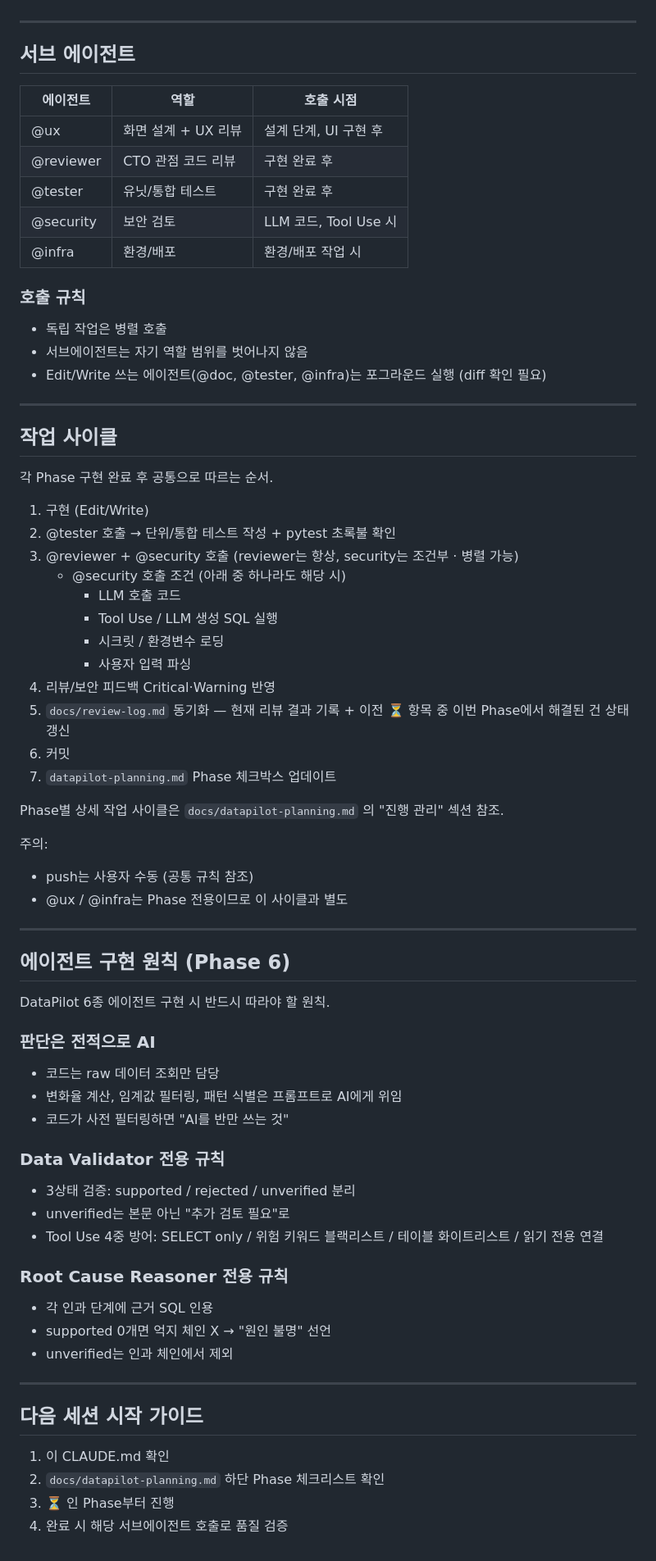
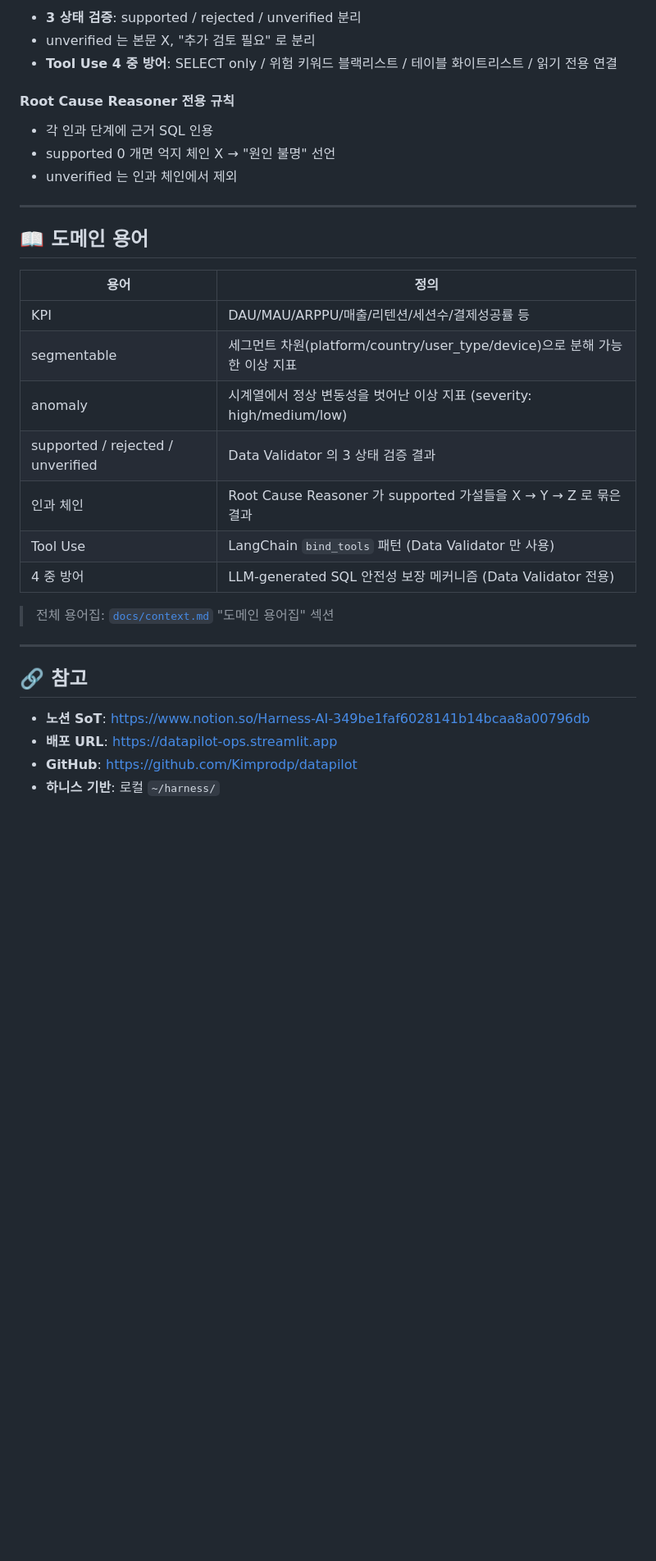
Before and after one commit to Kimprodp/datapilot, a Markdown page: CLAUDE.md, the part around one of its changes. Shown at 82% size. GitHub-like rendering; blank space fills up the shorter version.

```diff
--- a/CLAUDE.md
+++ b/CLAUDE.md
@@ -49,76 +144,34 @@ DataPilot은 게임 PM용 멀티 에이전트 KPI 진단 코파일럿이다.
+- **3 상태 검증**: supported / rejected / unverified 분리
+- unverified 는 본문 X, "추가 검토 필요" 로 분리
+- **Tool Use 4 중 방어**: SELECT only / 위험 키워드 블랙리스트 / 테이블 화이트리스트 / 읽기 전용 연결
+
+#### Root Cause Reasoner 전용 규칙
+
+- 각 인과 단계에 근거 SQL 인용
+- supported 0 개면 억지 체인 X → "원인 불명" 선언
+- unverified 는 인과 체인에서 제외
 
 ---
 
-## 서브 에이전트
+## 📖 도메인 용어
 
-| 에이전트 | 역할 | 호출 시점 |
-|---|---|---|
-| @ux | 화면 설계 + UX 리뷰 | 설계 단계, UI 구현 후 |
-| @reviewer | CTO 관점 코드 리뷰 | 구현 완료 후 |
-| @tester | 유닛/통합 테스트 | 구현 완료 후 |
-| @security | 보안 검토 | LLM 코드, Tool Use 시 |
-| @infra | 환경/배포 | 환경/배포 작업 시 |
+| 용어 | 정의 |
+|---|---|
+| KPI | DAU/MAU/ARPPU/매출/리텐션/세션수/결제성공률 등 |
+| segmentable | 세그먼트 차원(platform/country/user_type/device)으로 분해 가능한 이상 지표 |
+| anomaly | 시계열에서 정상 변동성을 벗어난 이상 지표 (severity: high/medium/low) |
+| supported / rejected / unverified | Data Validator 의 3 상태 검증 결과 |
+| 인과 체인 | Root Cause Reasoner 가 supported 가설들을 X → Y → Z 로 묶은 결과 |
+| Tool Use | LangChain `bind_tools` 패턴 (Data Validator 만 사용) |
+| 4 중 방어 | LLM-generated SQL 안전성 보장 메커니즘 (Data Validator 전용) |
 
-### 호출 규칙
-
-- 독립 작업은 병렬 호출
-- 서브에이전트는 자기 역할 범위를 벗어나지 않음
-- Edit/Write 쓰는 에이전트(@doc, @tester, @infra)는 포그라운드 실행 (diff 확인 필요)
+> 전체 용어집: [`docs/context.md`](docs/context.md) "도메인 용어집" 섹션
 
 ---
 
-## 작업 사이클
+## 🔗 참고
 
-각 Phase 구현 완료 후 공통으로 따르는 순서.
-
-1. 구현 (Edit/Write)
-2. @tester 호출 → 단위/통합 테스트 작성 + pytest 초록불 확인
-3. @reviewer + @security 호출 (reviewer는 항상, security는 조건부 · 병렬 가능)
-   - @security 호출 조건 (아래 중 하나라도 해당 시)
-     - LLM 호출 코드
-     - Tool Use / LLM 생성 SQL 실행
-     - 시크릿 / 환경변수 로딩
-     - 사용자 입력 파싱
-4. 리뷰/보안 피드백 Critical·Warning 반영
-5. `docs/review-log.md` 동기화 — 현재 리뷰 결과 기록 + 이전 ⏳ 항목 중 이번 Phase에서 해결된 건 상태 갱신
-6. 커밋
-7. `datapilot-planning.md` Phase 체크박스 업데이트
-
-Phase별 상세 작업 사이클은 `docs/datapilot-planning.md` 의 "진행 관리" 섹션 참조.
-
-주의:
-- push는 사용자 수동 (공통 규칙 참조)
-- @ux / @infra는 Phase 전용이므로 이 사이클과 별도
-
----
-
-## 에이전트 구현 원칙 (Phase 6)
-
-DataPilot 6종 에이전트 구현 시 반드시 따라야 할 원칙.
-
-### 판단은 전적으로 AI
-
-- 코드는 raw 데이터 조회만 담당
-- 변화율 계산, 임계값 필터링, 패턴 식별은 프롬프트로 AI에게 위임
-- 코드가 사전 필터링하면 "AI를 반만 쓰는 것"
-
-### Data Validator 전용 규칙
-
-- 3상태 검증: supported / rejected / unverified 분리
-- unverified는 본문 아닌 "추가 검토 필요"로
-- Tool Use 4중 방어: SELECT only / 위험 키워드 블랙리스트 / 테이블 화이트리스트 / 읽기 전용 연결
-
-### Root Cause Reasoner 전용 규칙
-
-- 각 인과 단계에 근거 SQL 인용
-- supported 0개면 억지 체인 X → "원인 불명" 선언
-- unverified는 인과 체인에서 제외
-
----
-
-## 다음 세션 시작 가이드
-
-1. 이 CLAUDE.md 확인
-2. `docs/datapilot-planning.md` 하단 Phase 체크리스트 확인
-3. ⏳ 인 Phase부터 진행
-4. 완료 시 해당 서브에이전트 호출로 품질 검증
+- **노션 SoT**: https://www.notion.so/Harness-AI-349be1faf6028141b14bcaa8a00796db
+- **배포 URL**: https://datapilot-ops.streamlit.app
+- **GitHub**: https://github.com/Kimprodp/datapilot
+- **하니스 기반**: 로컬 `~/harness/`
```
Also changed, not shown: other parts of CLAUDE.md (+129 -34 lines).
